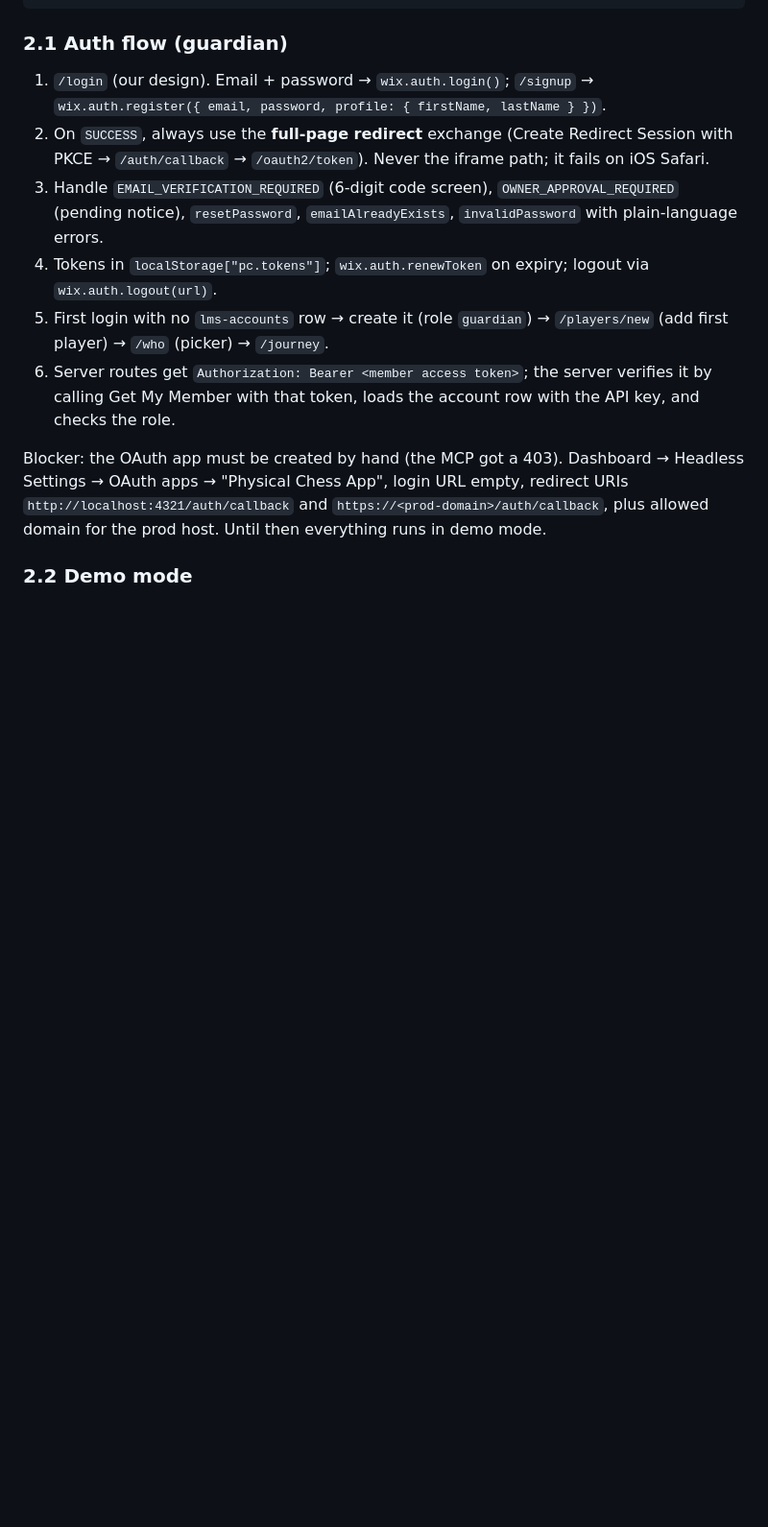
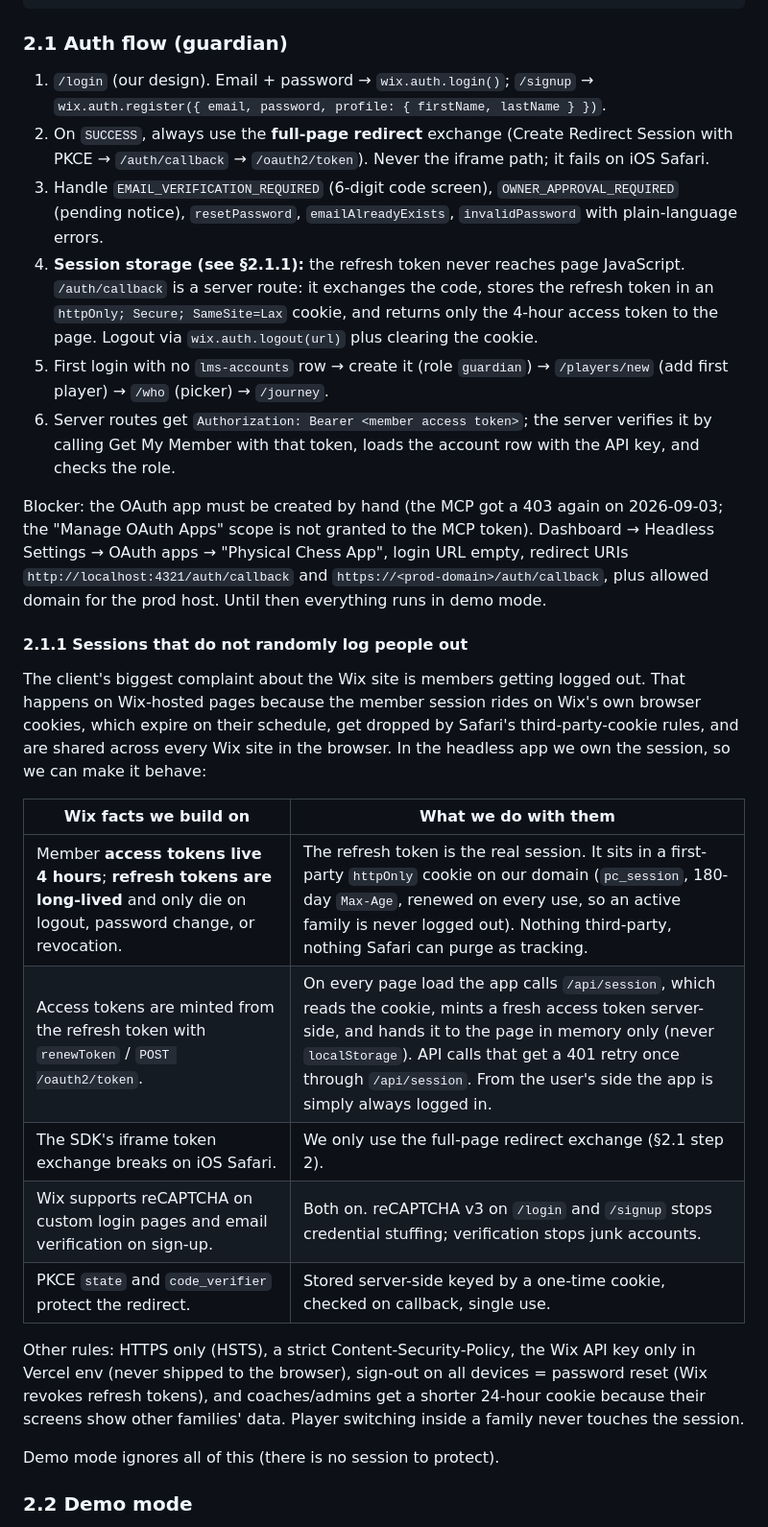
Before and after one commit to MistaSnacks/Physical-Chess, a Markdown page: SPEC.md, the part around one of its changes. Shown at 96% size. Drawn GitHub-style; blank space fills up the shorter version.

Commit message:
SPEC: session security design (httpOnly refresh cookie, sliding session, reCAPTCHA)
Co-Authored-By: Claude Fable 5.1 <noreply@anthropic.com>
Claude-Session: https://claude.ai/code/session_01BoDcNXv6xEbvLUDRnG6tGq

```diff
--- a/SPEC.md
+++ b/SPEC.md
@@ -67,11 +67,27 @@ Wix (site 93f9dffd-79fb-4bea-94fa-810eef3397fe)
 1. `/login` (our design). Email + password → `wix.auth.login()`; `/signup` → `wix.auth.register({ email, password, profile: { firstName, lastName } })`.
 2. On `SUCCESS`, always use the **full-page redirect** exchange (Create Redirect Session with PKCE → `/auth/callback` → `/oauth2/token`). Never the iframe path; it fails on iOS Safari.
 3. Handle `EMAIL_VERIFICATION_REQUIRED` (6-digit code screen), `OWNER_APPROVAL_REQUIRED` (pending notice), `resetPassword`, `emailAlreadyExists`, `invalidPassword` with plain-language errors.
-4. Tokens in `localStorage["pc.tokens"]`; `wix.auth.renewToken` on expiry; logout via `wix.auth.logout(url)`.
+4. **Session storage (see §2.1.1):** the refresh token never reaches page JavaScript. `/auth/callback` is a server route: it exchanges the code, stores the refresh token in an `httpOnly; Secure; SameSite=Lax` cookie, and returns only the 4-hour access token to the page. Logout via `wix.auth.logout(url)` plus clearing the cookie.
 5. First login with no `lms-accounts` row → create it (role `guardian`) → `/players/new` (add first player) → `/who` (picker) → `/journey`.
 6. Server routes get `Authorization: Bearer <member access token>`; the server verifies it by calling Get My Member with that token, loads the account row with the API key, and checks the role.
 
-Blocker: the OAuth app must be created by hand (the MCP got a 403). Dashboard → Headless Settings → OAuth apps → "Physical Chess App", login URL empty, redirect URIs `http://localhost:4321/auth/callback` and `https://<prod-domain>/auth/callback`, plus allowed domain for the prod host. Until then everything runs in demo mode.
+Blocker: the OAuth app must be created by hand (the MCP got a 403 again on 2026-09-03; the "Manage OAuth Apps" scope is not granted to the MCP token). Dashboard → Headless Settings → OAuth apps → "Physical Chess App", login URL empty, redirect URIs `http://localhost:4321/auth/callback` and `https://<prod-domain>/auth/callback`, plus allowed domain for the prod host. Until then everything runs in demo mode.
+
+#### 2.1.1 Sessions that do not randomly log people out
+
+The client's biggest complaint about the Wix site is members getting logged out. That happens on Wix-hosted pages because the member session rides on Wix's own browser cookies, which expire on their schedule, get dropped by Safari's third-party-cookie rules, and are shared across every Wix site in the browser. In the headless app we own the session, so we can make it behave:
+
+| Wix facts we build on | What we do with them |
+|---|---|
+| Member **access tokens live 4 hours**; **refresh tokens are long-lived** and only die on logout, password change, or revocation. | The refresh token is the real session. It sits in a first-party `httpOnly` cookie on our domain (`pc_session`, 180-day `Max-Age`, renewed on every use, so an active family is never logged out). Nothing third-party, nothing Safari can purge as tracking. |
+| Access tokens are minted from the refresh token with `renewToken` / `POST /oauth2/token`. | On every page load the app calls `/api/session`, which reads the cookie, mints a fresh access token server-side, and hands it to the page in memory only (never `localStorage`). API calls that get a 401 retry once through `/api/session`. From the user's side the app is simply always logged in. |
+| The SDK's iframe token exchange breaks on iOS Safari. | We only use the full-page redirect exchange (§2.1 step 2). |
+| Wix supports reCAPTCHA on custom login pages and email verification on sign-up. | Both on. reCAPTCHA v3 on `/login` and `/signup` stops credential stuffing; verification stops junk accounts. |
+| PKCE `state` and `code_verifier` protect the redirect. | Stored server-side keyed by a one-time cookie, checked on callback, single use. |
+
+Other rules: HTTPS only (HSTS), a strict Content-Security-Policy, the Wix API key only in Vercel env (never shipped to the browser), sign-out on all devices = password reset (Wix revokes refresh tokens), and coaches/admins get a shorter 24-hour cookie because their screens show other families' data. Player switching inside a family never touches the session.
+
+Demo mode ignores all of this (there is no session to protect).
 
 ### 2.2 Demo mode
 
```
Also changed, not shown: other parts of SPEC.md (+1 -0 lines).
